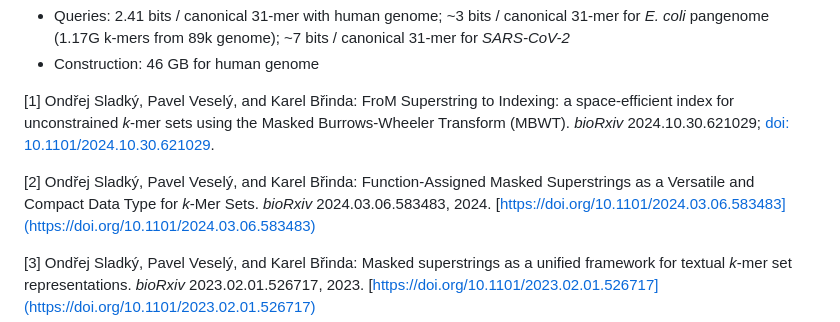
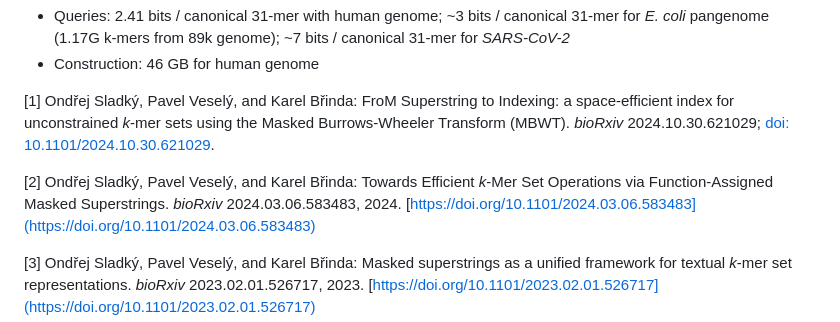
Before and after one commit to OndrejSladky/fmsi, a Markdown page: README.md, the part around the change. Rendered like a GitHub page.

Commit message:
Updated function-assigned masked superstrings article name.

```diff
--- a/README.md
+++ b/README.md
@@ -34,7 +34,7 @@ The memory consumption for FMSI are (w/o kLCP which is additional 1bit/superstri
 [1] Ondřej Sladký, Pavel Veselý, and Karel Břinda: FroM Superstring to Indexing: a space-efficient index for unconstrained *k*-mer sets using the Masked Burrows-Wheeler Transform (MBWT).
 *bioRxiv* 2024.10.30.621029; [doi: 10.1101/2024.10.30.621029](https://doi.org/10.1101/2024.10.30.621029).
 
-[2] Ondřej Sladký, Pavel Veselý, and Karel Břinda: Function-Assigned Masked Superstrings as a Versatile and Compact Data Type for *k*-Mer Sets.
+[2] Ondřej Sladký, Pavel Veselý, and Karel Břinda: Towards Efficient *k*-Mer Set Operations via Function-Assigned Masked Superstrings.
 *bioRxiv* 2024.03.06.583483, 2024. [https://doi.org/10.1101/2024.03.06.583483](https://doi.org/10.1101/2024.03.06.583483)
 
 [3] Ondřej Sladký, Pavel Veselý, and Karel Břinda: Masked superstrings as a unified framework for textual *k*-mer set representations. *bioRxiv* 2023.02.01.526717, 2023.
```
